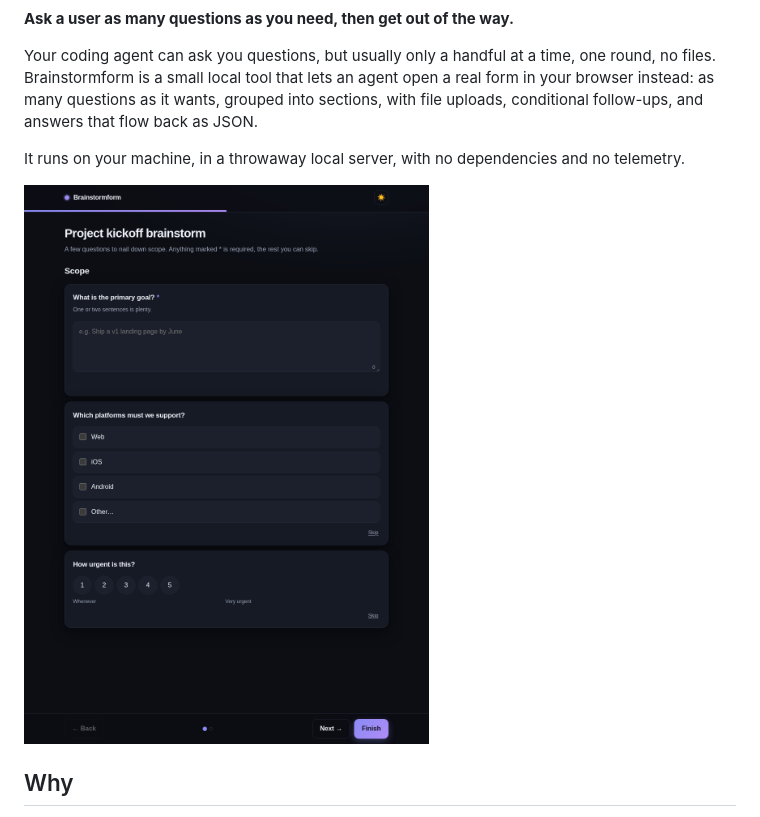
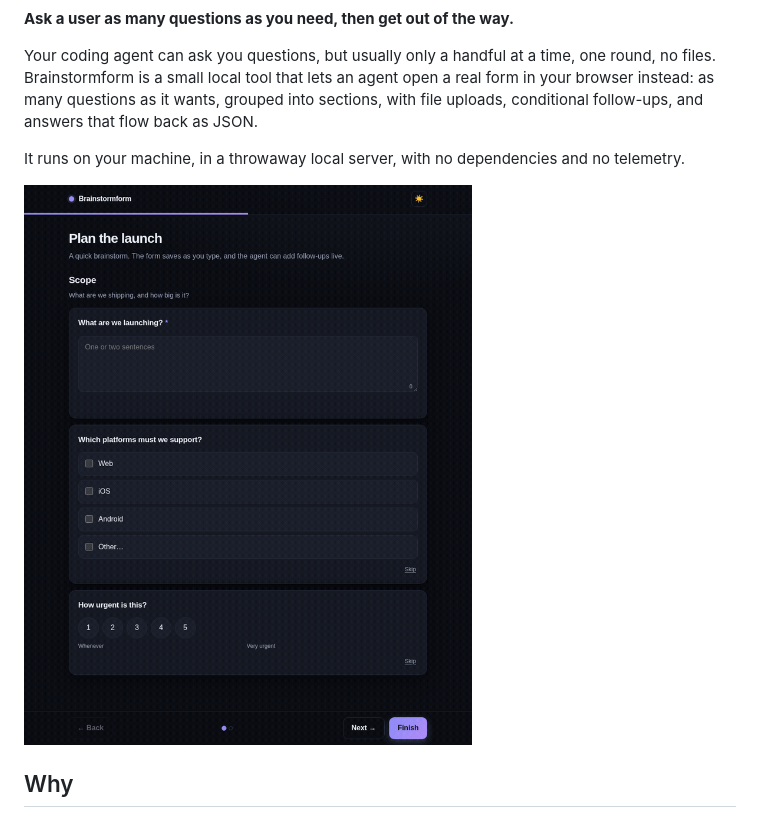
Before and after one commit to dutchbase/Brainstormform, a Markdown page: README.md, the part around one of its changes. GitHub-like rendering; pictures changed too: docs/assets/demo.gif (added), docs/assets/form.png (deleted).

```diff
--- a/README.md
+++ b/README.md
@@ -11,7 +16,7 @@ as JSON.
 It runs on your machine, in a throwaway local server, with no dependencies and
 no telemetry.
 
-![The Brainstormform form](docs/assets/form.png)
+![The Brainstormform form in action](docs/assets/demo.gif)
 
 ## Why
 
```
Also changed, not shown: other parts of README.md (+5 -0 lines), CHANGELOG.md (+6 -0 lines), PROMOTION.md (added, +239 -0 lines), docs/assets/social-preview.png (added).
